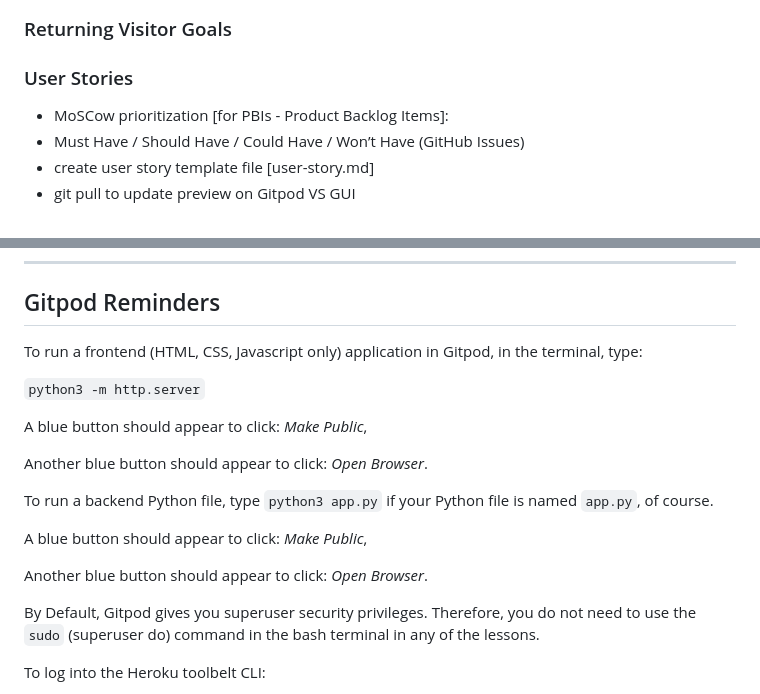
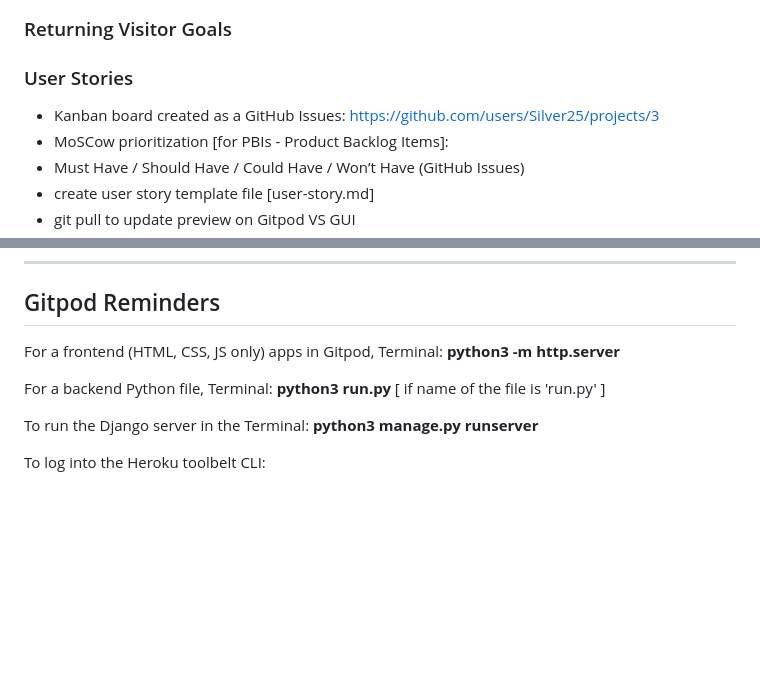
Before and after one commit to Silver25/neurographic-artist, a Markdown page: README.md, 2 parts joined by grey strips. GitHub-like rendering; blank space fills up the shorter version.

Commit message:
Add some info in readme file

```diff
--- a/README.md
+++ b/README.md
@@ -17,6 +17,7 @@ These planes and their concerns are as follows.
 ### Returning Visitor Goals
 
 ### User Stories
+- Kanban board created as a GitHub Issues: https://github.com/users/Silver25/projects/3
 - MoSCow prioritization [for PBIs - Product Backlog Items]:
 - Must Have / Should Have / Could Have / Won’t Have (GitHub Issues)
 - create user story template file [user-story.md]
@@ -103,21 +104,11 @@ Me, Myself and I
 
 ## Gitpod Reminders
 
-To run a frontend (HTML, CSS, Javascript only) application in Gitpod, in the terminal, type:
+For a frontend (HTML, CSS, JS only) apps in Gitpod, Terminal: **python3 -m http.server**
 
-`python3 -m http.server`
+For a backend Python file, Terminal: **python3 run.py**  [ if name of the file is 'run.py' ]
 
-A blue button should appear to click: _Make Public_,
-
-Another blue button should appear to click: _Open Browser_.
-
-To run a backend Python file, type `python3 app.py` if your Python file is named `app.py`, of course.
-
-A blue button should appear to click: _Make Public_,
-
-Another blue button should appear to click: _Open Browser_.
-
-By Default, Gitpod gives you superuser security privileges. Therefore, you do not need to use the `sudo` (superuser do) command in the bash terminal in any of the lessons.
+To run the Django server in the Terminal: **python3 manage.py runserver**
 
 To log into the Heroku toolbelt CLI:
 
```
Also changed, not shown: other parts of README.md (+6 -0 lines).
